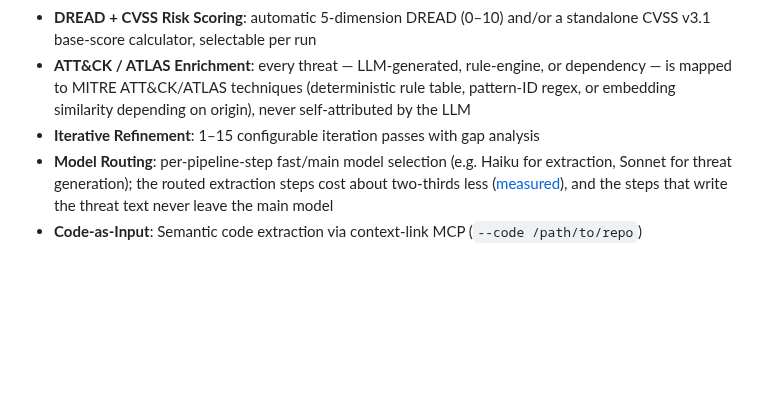
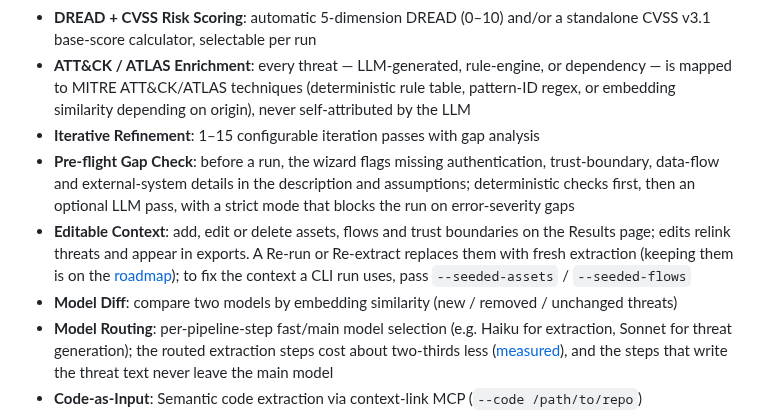
Before and after one commit to theAstiv/paranoid, a Markdown page: README.md, the part around one of its changes. Rendered like a GitHub page; blank space fills up the shorter version.

```diff
--- a/README.md
+++ b/README.md
@@ -13,6 +15,9 @@ Paranoid takes system descriptions (text, diagrams, or code via MCP) and produce
 - **DREAD + CVSS Risk Scoring**: automatic 5-dimension DREAD (0–10) and/or a standalone CVSS v3.1 base-score calculator, selectable per run
 - **ATT&CK / ATLAS Enrichment**: every threat — LLM-generated, rule-engine, or dependency — is mapped to MITRE ATT&CK/ATLAS techniques (deterministic rule table, pattern-ID regex, or embedding similarity depending on origin), never self-attributed by the LLM
 - **Iterative Refinement**: 1–15 configurable iteration passes with gap analysis
+- **Pre-flight Gap Check**: before a run, the wizard flags missing authentication, trust-boundary, data-flow and external-system details in the description and assumptions; deterministic checks first, then an optional LLM pass, with a strict mode that blocks the run on error-severity gaps
+- **Editable Context**: add, edit or delete assets, flows and trust boundaries on the Results page; edits relink threats and appear in exports. A Re-run or Re-extract replaces them with fresh extraction (keeping them is on the [roadmap](#roadmap)); to fix the context a CLI run uses, pass `--seeded-assets` / `--seeded-flows`
+- **Model Diff**: compare two models by embedding similarity (new / removed / unchanged threats)
 - **Model Routing**: per-pipeline-step fast/main model selection (e.g. Haiku for extraction, Sonnet for threat generation); the routed extraction steps cost about two-thirds less ([measured](docs/benchmarks.md#2-model-routing)), and the steps that write the threat text never leave the main model
 - **Code-as-Input**: Semantic code extraction via context-link MCP (`--code /path/to/repo`)
 - **Image-as-Input**: Multiple architecture diagrams per run — up to 5 named views (deployment, data flow, etc.) via a repeatable `-d` on the CLI (`-d arch.png -d flow.mmd`) or the API's `diagrams[]` field, rendered with a proper ELK layout
```
Also changed, not shown: other parts of README.md (+26 -1 lines), CHANGELOG.md (+1 -0 lines), docs/web-ui-guide.md (+20 -1 lines), docs/assets/social-preview.png (added).
